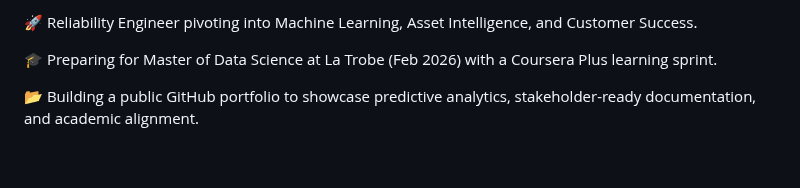
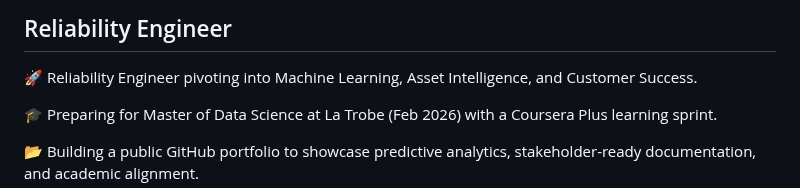
Before and after one commit to YunkerD/masters-portfolio, a Markdown page: README.md, the part around one of its changes. Rendered like a GitHub page; blank space fills up the shorter version.

```diff
--- a/README.md
+++ b/README.md
@@ -1,4 +3,6 @@
 
+Reliability Engineer
+--------------------
 🚀 Reliability Engineer pivoting into Machine Learning, Asset Intelligence, and Customer Success.
 
 🎓 Preparing for Master of Data Science at La Trobe (Feb 2026) with a Coursera Plus learning sprint.
```
Also changed, not shown: other parts of README.md (+2 -0 lines).
